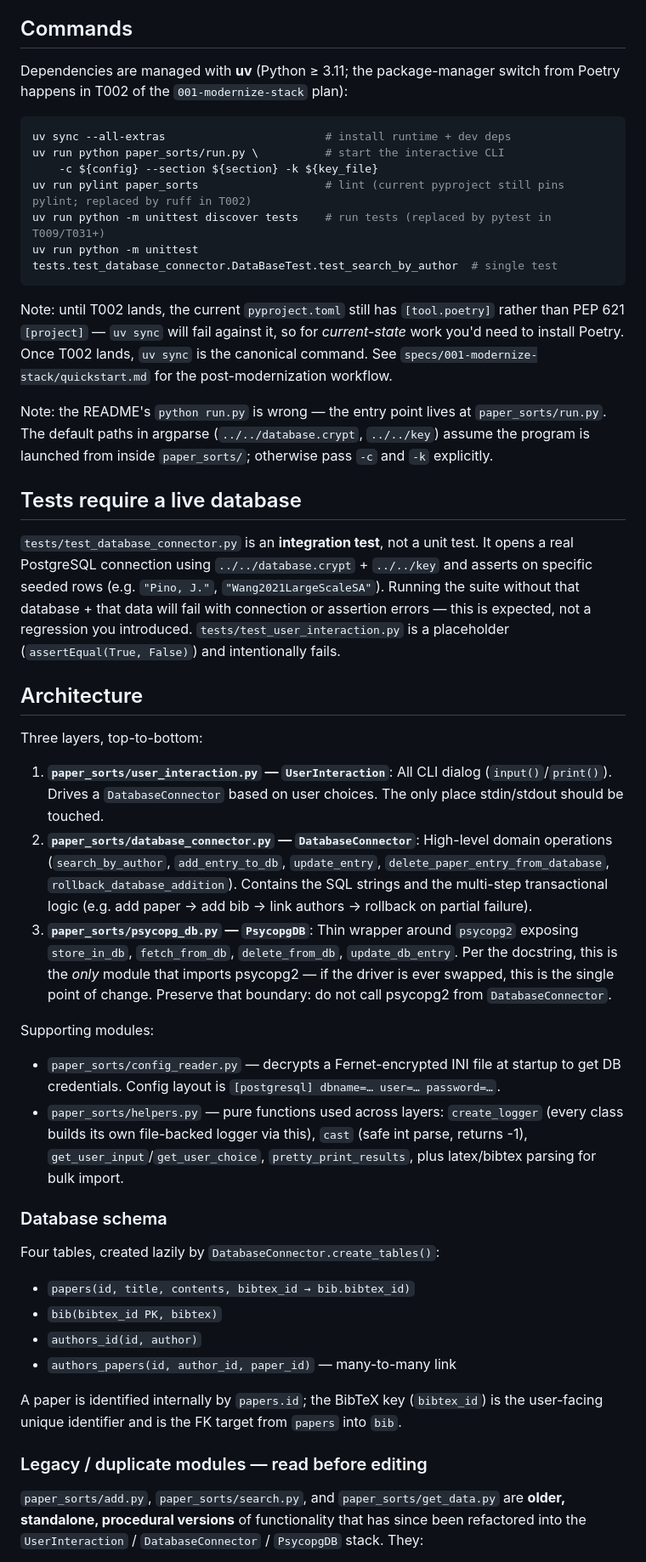
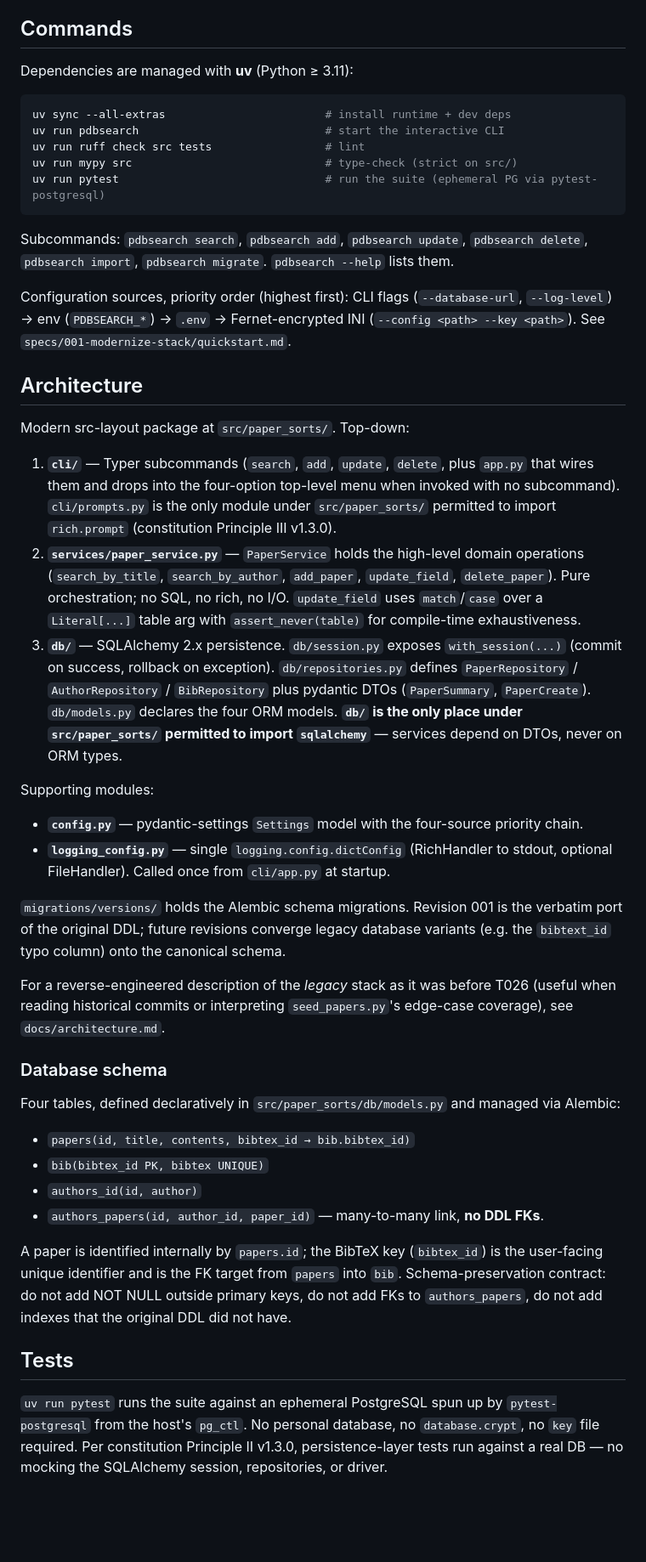
Before and after one commit to HubReb/pdb_search, a Markdown page: CLAUDE.md, the part around one of its changes. Shown at 85% size. Rendered like a GitHub page; blank space fills up the shorter version.

Commit message:
Refresh CLAUDE.md for the post-T026/T027 world
The previous CLAUDE.md described the legacy three-layer stack
(UserInteraction -> DatabaseConnector -> PsycopgDB), the now-deleted
paper_sorts/add.py/search.py/get_data.py procedural modules, the
python paper_sorts/run.py invocation, and pylint+unittest tooling. All
of that is gone. Rewritten sections:

- Commands: uv run pdbsearch, ruff, mypy, pytest. Drop the legacy run.py
  invocation, the pylint reference, and the "until T002 lands" caveat.
- Architecture: cli/ -> services/ -> db/ description in line with the
  modern src/paper_sorts/ tree. Notes the rich.prompt and sqlalchemy
  boundary rules (Principle III, Principle I).
- Database schema: same four tables, but managed via Alembic and the
  ORM in src/paper_sorts/db/models.py rather than create_tables().
  Adds the no-tighten preservation contract.
- Tests: ephemeral PG via pytest-postgresql, canonical fixtures location,
  current bench-skip status. Drops the "tests need personal DB" caveat
  since that path is gone.
- Legacy / duplicate modules subsection: removed entirely.
- SpecKit: dropped the legacy-modules entry from the constitution
  summary.

Project-level "## Project" intro and SPECKIT footer untouched.

Co-Authored-By: Claude Opus 4.7 (1M context) <noreply@anthropic.com>

````diff
--- a/CLAUDE.md
+++ b/CLAUDE.md
@@ -8,50 +8,49 @@ Off-line paper-database searcher: a CLI that stores publication metadata (title,
 
 ## Commands
 
-Dependencies are managed with **uv** (Python ≥ 3.11; the package-manager switch from Poetry happens in T002 of the `001-modernize-stack` plan):
+Dependencies are managed with **uv** (Python ≥ 3.11):
 
 ```bash
 uv sync --all-extras                        # install runtime + dev deps
-uv run python paper_sorts/run.py \          # start the interactive CLI
-    -c ${config} --section ${section} -k ${key_file}
-uv run pylint paper_sorts                   # lint (current pyproject still pins pylint; replaced by ruff in T002)
-uv run python -m unittest discover tests    # run tests (replaced by pytest in T009/T031+)
-uv run python -m unittest tests.test_database_connector.DataBaseTest.test_search_by_author  # single test
+uv run pdbsearch                            # start the interactive CLI
+uv run ruff check src tests                 # lint
+uv run mypy src                             # type-check (strict on src/)
+uv run pytest                               # run the suite (ephemeral PG via pytest-postgresql)
 ```
 
-Note: until T002 lands, the current `pyproject.toml` still has `[tool.poetry]` rather than PEP 621 `[project]` — `uv sync` will fail against it, so for *current-state* work you'd need to install Poetry. Once T002 lands, `uv sync` is the canonical command. See `specs/001-modernize-stack/quickstart.md` for the post-modernization workflow.
+Subcommands: `pdbsearch search`, `pdbsearch add`, `pdbsearch update`, `pdbsearch delete`, `pdbsearch import`, `pdbsearch migrate`. `pdbsearch --help` lists them.
 
-Note: the README's `python run.py` is wrong — the entry point lives at `paper_sorts/run.py`. The default paths in argparse (`../../database.crypt`, `../../key`) assume the program is launched from inside `paper_sorts/`; otherwise pass `-c` and `-k` explicitly.
-
-## Tests require a live database
-
-`tests/test_database_connector.py` is an **integration test**, not a unit test. It opens a real PostgreSQL connection using `../../database.crypt` + `../../key` and asserts on specific seeded rows (e.g. `"Pino, J."`, `"Wang2021LargeScaleSA"`). Running the suite without that database + that data will fail with connection or assertion errors — this is expected, not a regression you introduced. `tests/test_user_interaction.py` is a placeholder (`assertEqual(True, False)`) and intentionally fails.
+Configuration sources, priority order (highest first): CLI flags (`--database-url`, `--log-level`) → env (`PDBSEARCH_*`) → `.env` → Fernet-encrypted INI (`--config <path> --key <path>`). See `specs/001-modernize-stack/quickstart.md`.
 
 ## Architecture
 
-Three layers, top-to-bottom:
+Modern src-layout package at `src/paper_sorts/`. Top-down:
 
-1. **`paper_sorts/user_interaction.py` — `UserInteraction`**: All CLI dialog (`input()`/`print()`). Drives a `DatabaseConnector` based on user choices. The only place stdin/stdout should be touched.
-2. **`paper_sorts/database_connector.py` — `DatabaseConnector`**: High-level domain operations (`search_by_author`, `add_entry_to_db`, `update_entry`, `delete_paper_entry_from_database`, `rollback_database_addition`). Contains the SQL strings and the multi-step transactional logic (e.g. add paper → add bib → link authors → rollback on partial failure).
-3. **`paper_sorts/psycopg_db.py` — `PsycopgDB`**: Thin wrapper around `psycopg2` exposing `store_in_db`, `fetch_from_db`, `delete_from_db`, `update_db_entry`. Per the docstring, this is the *only* module that imports psycopg2 — if the driver is ever swapped, this is the single point of change. Preserve that boundary: do not call psycopg2 from `DatabaseConnector`.
+1. **`cli/`** — Typer subcommands (`search`, `add`, `update`, `delete`, plus `app.py` that wires them and drops into the four-option top-level menu when invoked with no subcommand). `cli/prompts.py` is the only module under `src/paper_sorts/` permitted to import `rich.prompt` (constitution Principle III v1.3.0).
+2. **`services/paper_service.py`** — `PaperService` holds the high-level domain operations (`search_by_title`, `search_by_author`, `add_paper`, `update_field`, `delete_paper`). Pure orchestration; no SQL, no rich, no I/O. `update_field` uses `match`/`case` over a `Literal[...]` table arg with `assert_never(table)` for compile-time exhaustiveness.
+3. **`db/`** — SQLAlchemy 2.x persistence. `db/session.py` exposes `with_session(...)` (commit on success, rollback on exception). `db/repositories.py` defines `PaperRepository` / `AuthorRepository` / `BibRepository` plus pydantic DTOs (`PaperSummary`, `PaperCreate`). `db/models.py` declares the four ORM models. **`db/` is the only place under `src/paper_sorts/` permitted to import `sqlalchemy`** — services depend on DTOs, never on ORM types.
 
 Supporting modules:
 
-- `paper_sorts/config_reader.py` — decrypts a Fernet-encrypted INI file at startup to get DB credentials. Config layout is `[postgresql] dbname=… user=… password=…`.
-- `paper_sorts/helpers.py` — pure functions used across layers: `create_logger` (every class builds its own file-backed logger via this), `cast` (safe int parse, returns -1), `get_user_input`/`get_user_choice`, `pretty_print_results`, plus latex/bibtex parsing for bulk import.
+- **`config.py`** — pydantic-settings `Settings` model with the four-source priority chain.
+- **`logging_config.py`** — single `logging.config.dictConfig` (RichHandler to stdout, optional FileHandler). Called once from `cli/app.py` at startup.
+
+`migrations/versions/` holds the Alembic schema migrations. Revision 001 is the verbatim port of the original DDL; future revisions converge legacy database variants (e.g. the `bibtext_id` typo column) onto the canonical schema.
+
+For a reverse-engineered description of the *legacy* stack as it was before T026 (useful when reading historical commits or interpreting `seed_papers.py`'s edge-case coverage), see `docs/architecture.md`.
 
 ### Database schema
 
-Four tables, created lazily by `DatabaseConnector.create_tables()`:
+Four tables, defined declaratively in `src/paper_sorts/db/models.py` and managed via Alembic:
 
 - `papers(id, title, contents, bibtex_id → bib.bibtex_id)`
-- `bib(bibtex_id PK, bibtex)`
+- `bib(bibtex_id PK, bibtex UNIQUE)`
 - `authors_id(id, author)`
-- `authors_papers(id, author_id, paper_id)` — many-to-many link
+- `authors_papers(id, author_id, paper_id)` — many-to-many link, **no DDL FKs**.
 
-A paper is identified internally by `papers.id`; the BibTeX key (`bibtex_id`) is the user-facing unique identifier and is the FK target from `papers` into `bib`.
+A paper is identified internally by `papers.id`; the BibTeX key (`bibtex_id`) is the user-facing unique identifier and is the FK target from `papers` into `bib`. Schema-preservation contract: do not add NOT NULL outside primary keys, do not add FKs to `authors_papers`, do not add indexes that the original DDL did not have.
 
-### Legacy / duplicate modules — read before editing
+## Tests
 
-`paper_sorts/add.py`, `paper_sorts/search.py`, and `paper_sorts/get_data.py` are **older, standalone, procedural versions** of functionality that has since been refactored into the `UserInteraction` / `DatabaseConnector` / `PsycopgDB` stack. They:
+`uv run pytest` runs the suite against an ephemeral PostgreSQL spun up by `pytest-postgresql` from the host's `pg_ctl`. No personal database, no `database.crypt`, no `key` file required. Per constitution Principle II v1.3.0, persistence-layer tests run against a real DB — no mocking the SQLAlchemy session, repositories, or driver.
 
````
Also changed, not shown: other parts of CLAUDE.md (+2 -6 lines).
